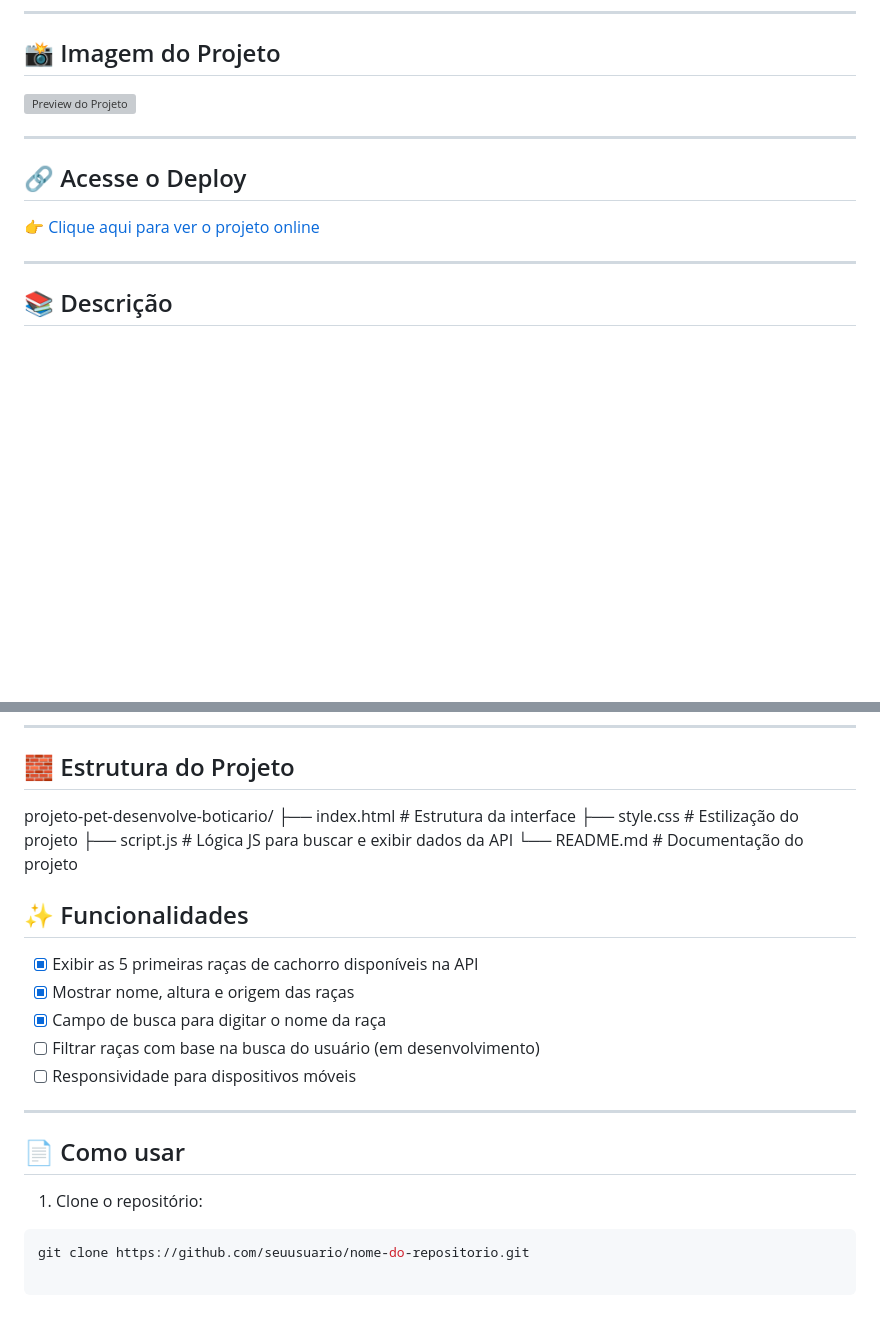
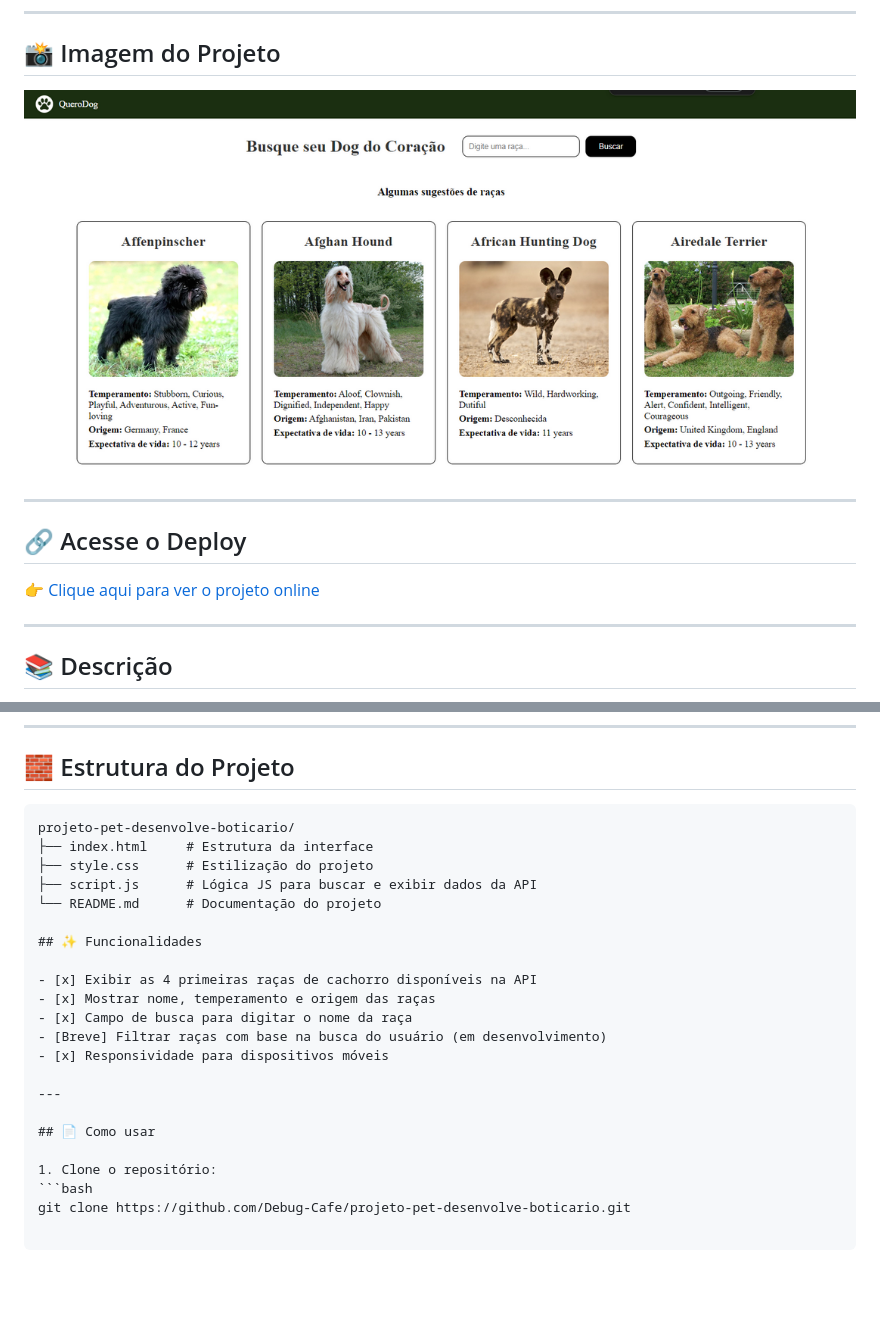
Before and after one commit to Debug-Cafe/projeto-pet-desenvolve-boticario, a Markdown page: README.md, 2 parts joined by grey strips. GitHub-like rendering; pictures changed too: assets/pataSite.png (added); blank space fills up the shorter version; grey boxes are pictures that could not be loaded.

Commit message:
Atualização README e deploy

````diff
--- a/README.md
+++ b/README.md
@@ -6,7 +6,7 @@ Projeto criado como parte do programa Desenvolve do Grupo Boticário com o objet
 
 ## 📸 Imagem do Projeto
 
-![Preview do Projeto](coloque-aqui-o-link-da-imagem)
+![Imagem de tela inicial do site](/assets/pataSite.png)
 
 ---
 
@@ -35,19 +35,20 @@ Com uma interface simples e intuitiva, é possível visualizar raças populares
 
 ## 🧱 Estrutura do Projeto
 
- projeto-pet-desenvolve-boticario/
-├── index.html # Estrutura da interface
-├── style.css # Estilização do projeto
-├── script.js # Lógica JS para buscar e exibir dados da API
-└── README.md # Documentação do projeto
+```plaintext
+projeto-pet-desenvolve-boticario/
+├── index.html     # Estrutura da interface
+├── style.css      # Estilização do projeto
+├── script.js      # Lógica JS para buscar e exibir dados da API
+└── README.md      # Documentação do projeto
 
 ## ✨ Funcionalidades
 
-- [x] Exibir as 5 primeiras raças de cachorro disponíveis na API
-- [x] Mostrar nome, altura e origem das raças
+- [x] Exibir as 4 primeiras raças de cachorro disponíveis na API
+- [x] Mostrar nome, temperamento e origem das raças
 - [x] Campo de busca para digitar o nome da raça
-- [ ] Filtrar raças com base na busca do usuário (em desenvolvimento)
-- [ ] Responsividade para dispositivos móveis
+- [Breve] Filtrar raças com base na busca do usuário (em desenvolvimento)
+- [x] Responsividade para dispositivos móveis
 
 ---
 
@@ -55,4 +56,4 @@ Com uma interface simples e intuitiva, é possível visualizar raças populares
 
 1. Clone o repositório:
 ```bash
-git clone https://github.com/seuusuario/nome-do-repositorio.git
+git clone https://github.com/Debug-Cafe/projeto-pet-desenvolve-boticario.git
````
Also changed, not shown: other parts of README.md (+1 -1 lines).
